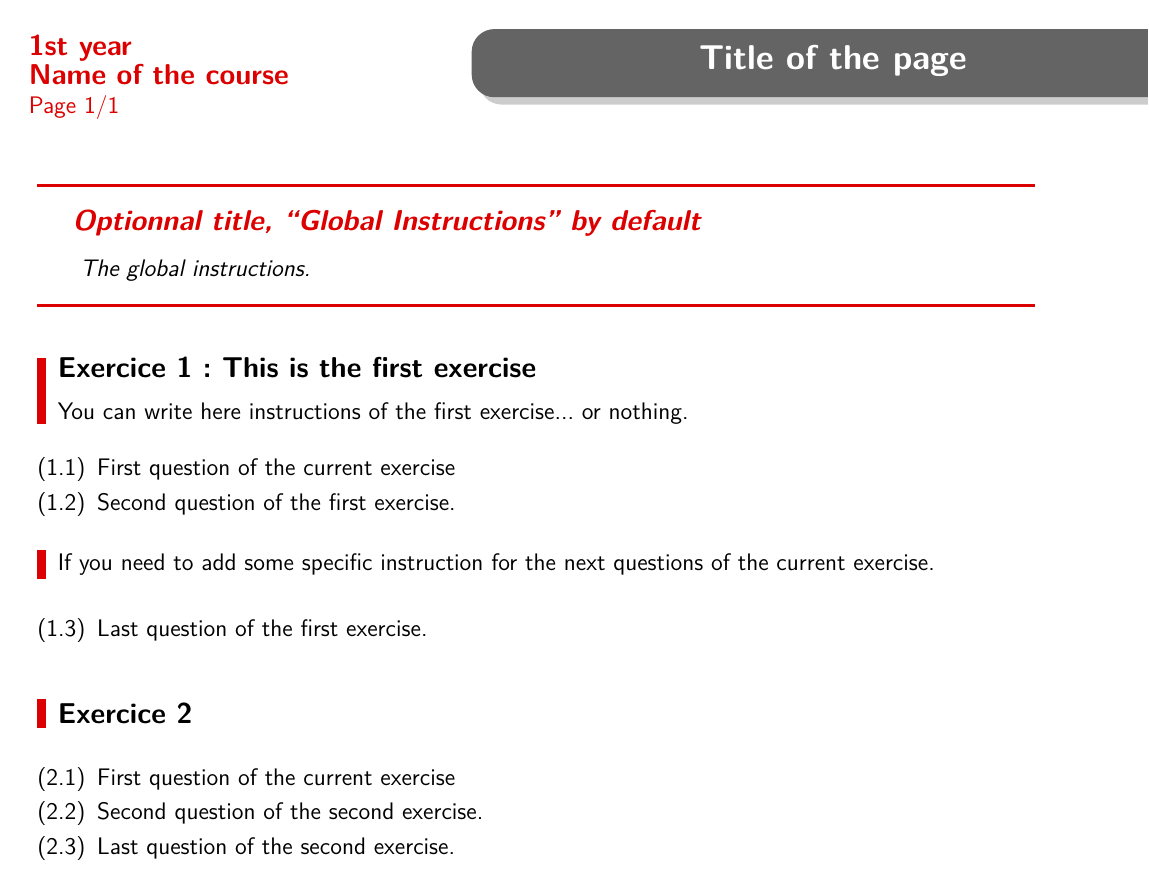
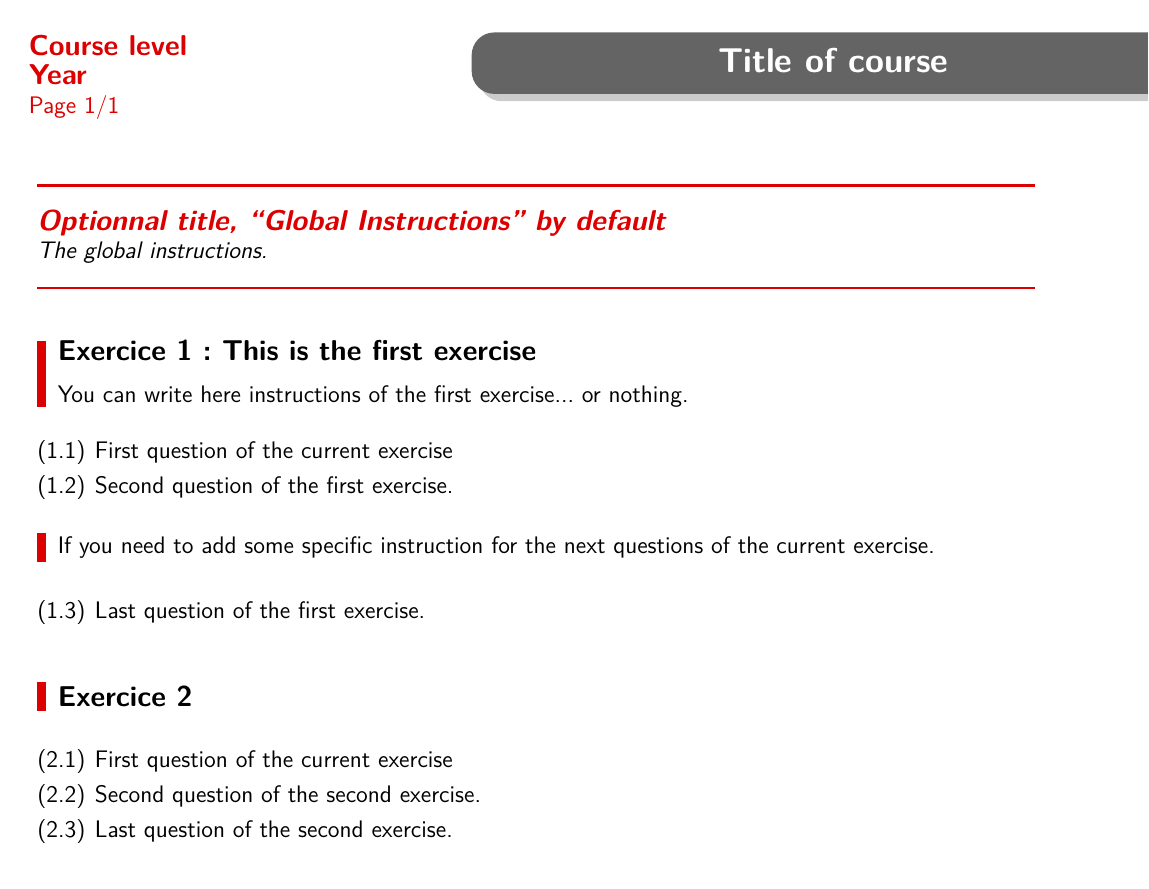
Before and after one commit to akrah/LatexThemeTelecomNancy, a LaTeX problem sheet (FullExampleOfExerciseClass.tex, which reads TelecomNancy.cls): the whole page. Compiled offline with pdfLaTeX.

Commit message:
Change command name + placement optimizations

```diff
--- a/FullExampleOfExerciseClass.tex
+++ b/FullExampleOfExerciseClass.tex
@@ -10,9 +13,9 @@
 
 \begin{document}
 
-	\coursename{Name of the course}
-	\studentlevel{1st year}
-	\doctitle{Title of the page}
+	\coursetitle{Title of course}
+	\courselevel{Course level}
+	\courseyear{Year}
 
 	\globalinstructions[Optionnal title, ``Global Instructions'' by default]
 	{
--- a/TelecomNancy.cls
+++ b/TelecomNancy.cls
@@ -130,8 +130,8 @@
 	\begin{minipage}{\headleftwidth}%
 		\begin{bclogo}[couleur=white,barre=none,logo=,marge=6,noborder=true]{}%
 			\color{\secondcolor}
-				\textbf{\large \thestudentlevel}\\
-				\textbf{\large \thecoursename}\\
+				\textbf{\large \thecourselevel}\\
+				\textbf{\large \thecourseyear}\\
 				Page \thepage/\pageref{LastPage}
 		\end{bclogo}%
 	\end{minipage}
@@ -141,8 +141,8 @@
 \fancyhead[R]{
 	\begin{minipage}{\titlewidth}%
 		\begin{bclogo}[couleur=\firstcolor,arrondi=.4,ombre=true,couleurOmbre=black!40,epOmbre=.2,barre=none,logo=,marge=10,noborder=true]{}%
-			\vspace{-.55cm}
-			\centering \color{white}{\textbf{\Large \thedoctitle}}%
+			\vspace{-.55cm}%
+			\centering \color{white}{\textbf{\Large \thecoursetitle}}%
 		\end{bclogo}%
 	\end{minipage}%
 	\hspace{-\pmargin}
@@ -204,17 +204,17 @@
 %%%%%%%%%%%%%%%%%%%%%%%%%%%%%%%%%%
 % Text variables
 
-\def\@doctitle{Template example}
-\newcommand{\doctitle}[1]{\def\@doctitle{#1}}
-\newcommand{\thedoctitle}{\@doctitle}
+\def\@coursetitle{Template example}
+\newcommand{\coursetitle}[1]{\def\@coursetitle{#1}}
+\newcommand{\thecoursetitle}{\@coursetitle}
 
-\def\@studentlevel{1A}
-\newcommand{\studentlevel}[1]{\def\@studentlevel{#1}}
-\newcommand{\thestudentlevel}[1]{\@studentlevel}
+\def\@courselevel{1A}
+\newcommand{\courselevel}[1]{\def\@courselevel{#1}}
+\newcommand{\thecourselevel}[1]{\@courselevel}
 
-\def\@coursename{Course name}
-\newcommand{\coursename}[1]{\def\@coursename{#1}}
-\newcommand{\thecoursename}[1]{\@coursename}
+\def\@courseyear{Course name}
+\newcommand{\courseyear}[1]{\def\@courseyear{#1}}
+\newcommand{\thecourseyear}[1]{\@courseyear}
 %%%%%%%%%%%%%%%%%%%%%%%%%%%%%%%%%%
 
 %%%%%%%%%%%%%%%%%%%%%%%%%%%%%%%%%%
@@ -223,9 +223,8 @@
 \newcommand{\globalinstructions}[2][Global instructions]{%
 	~\vspace{-2em}%
 	{\color{\secondcolor}\hrule depth .3mm \vspace{1em}}%
-	{\color{\secondcolor} \large \bfseries \itshape #1}\\%
-		\vspace{-.5em}\\%
-		{\indent \textit{#2}}%
+	{\color{\secondcolor} \large \bfseries \itshape \noindent #1}\\%
+		\textit{#2}%
 	{\vspace{1em}\color{\secondcolor}\hrule depth .3mm}%
 }
 
@@ -272,7 +271,7 @@
 
 \newcommand{\nextQuestion}[1]{%
 	\stepcounter{QuestCount}
-	\begin{enumerate}[leftmargin=*,label=(\theExoCount.\theQuestCount)]%
+	\begin{enumerate}[leftmargin=*,itemindent=*,labelsep=.4em,label=(\theExoCount.\theQuestCount)]%
 		\item #1
 	\end{enumerate}%
 }
```
Also changed, not shown: FullExampleOfExerciseClass.pdf, README.md, FullExampleOfExerciseClass.tex (5 more changed lines).
